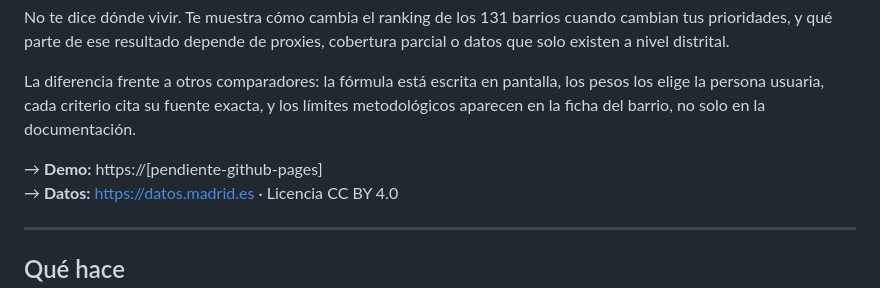
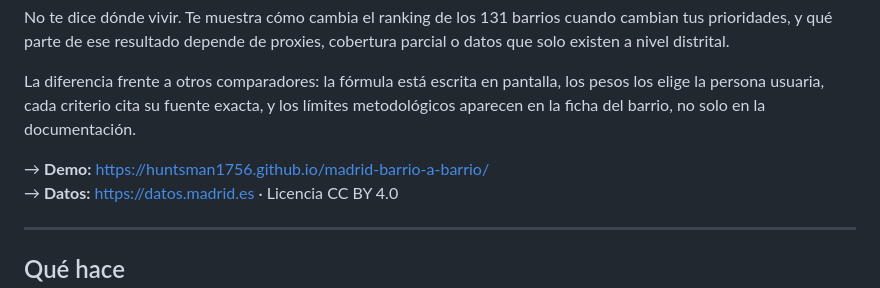
Before and after one commit to Huntsman1756/madrid-barrio-a-barrio, a Markdown page: README.md, the part around the change. Rendered like a GitHub page.

```diff
--- a/README.md
+++ b/README.md
@@ -10,7 +10,7 @@ La diferencia frente a otros comparadores: la fórmula está escrita en pantalla
 pesos los elige la persona usuaria, cada criterio cita su fuente exacta, y los límites
 metodológicos aparecen en la ficha del barrio, no solo en la documentación.
 
-→ **Demo:** https://[pendiente-github-pages]
+→ **Demo:** https://huntsman1756.github.io/madrid-barrio-a-barrio/
 → **Datos:** https://datos.madrid.es · Licencia CC BY 4.0
 
 ---
```
Also changed, not shown: docs/memoria.md (+2 -2 lines).
